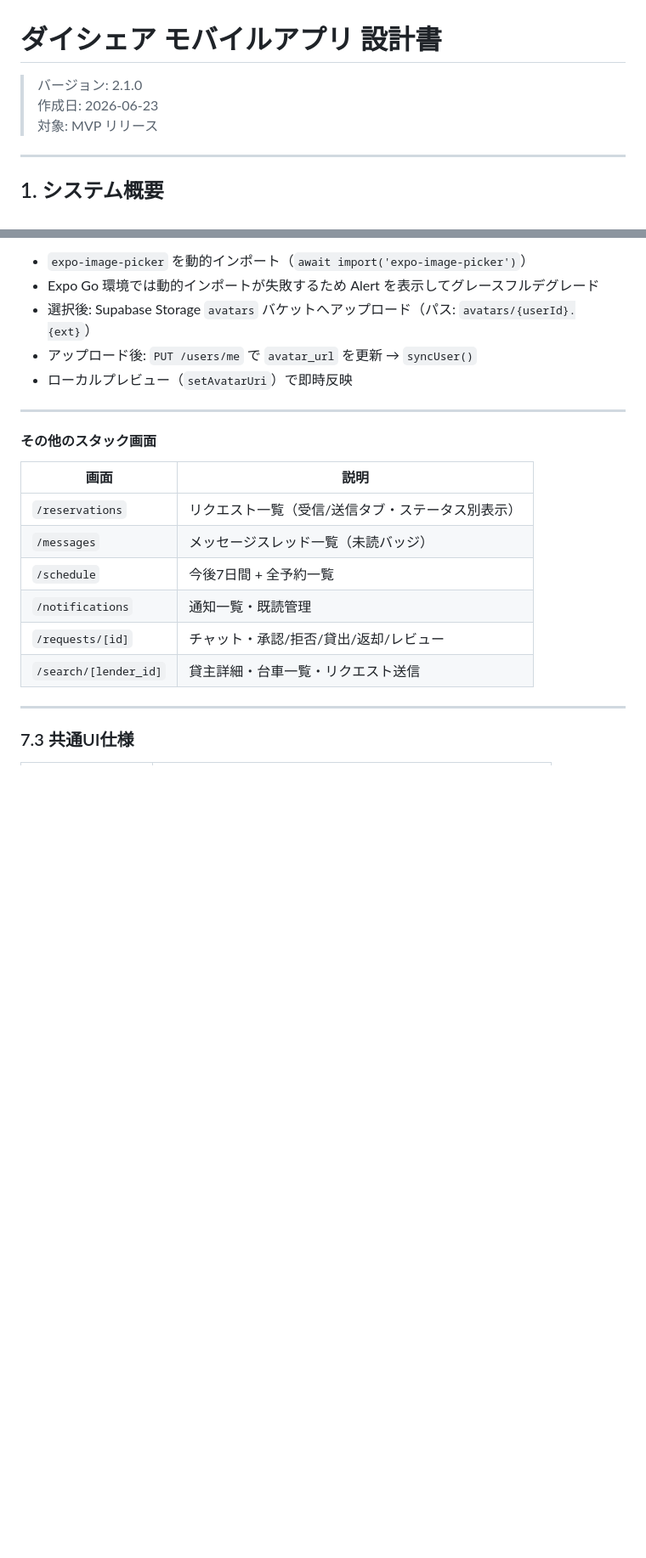
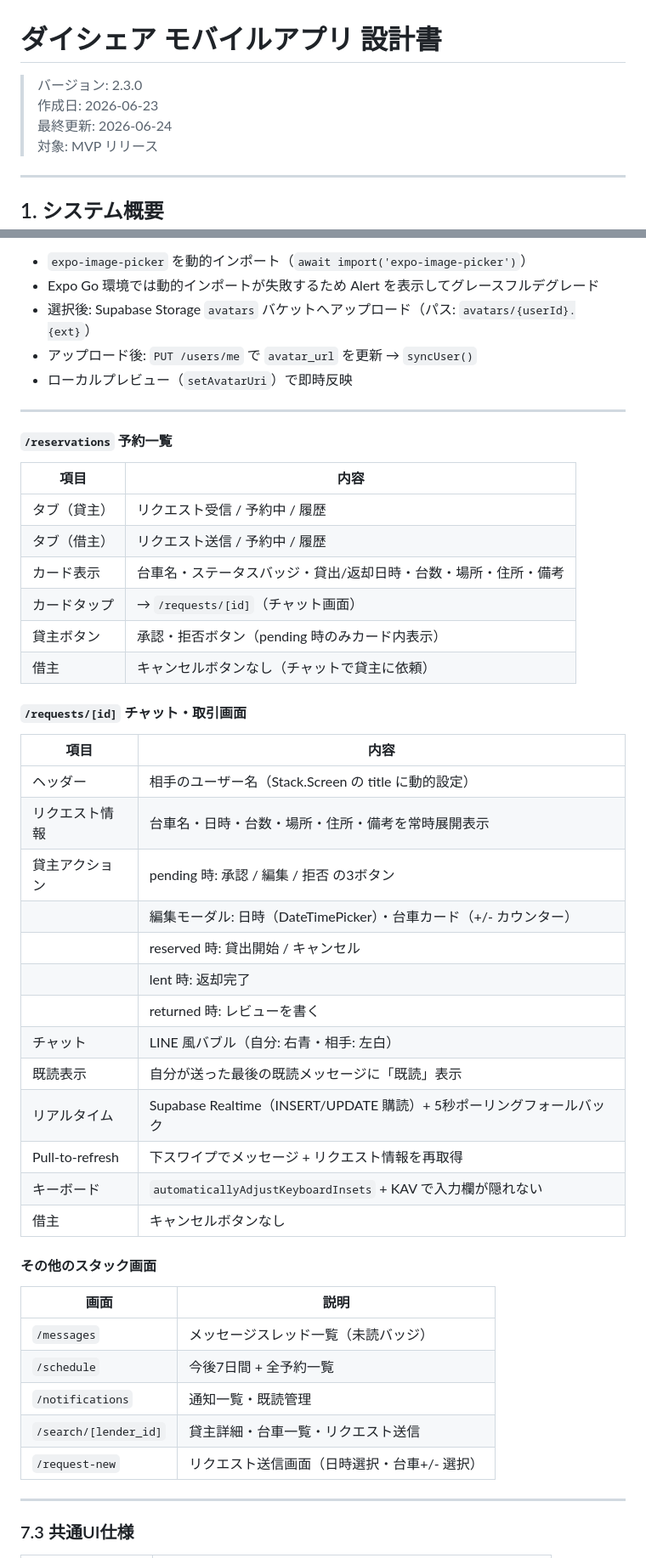
Before and after one commit to kakegawa167/daishare-project, a Markdown page: docs/design.md, 2 parts joined by grey strips. Shown at 85% size. Rendered like a GitHub page; blank space fills up the shorter version.

```diff
--- a/docs/design.md
+++ b/docs/design.md
@@ -1,7 +1,8 @@
 # ダイシェア モバイルアプリ 設計書
 
-> バージョン: 2.1.0
+> バージョン: 2.3.0
 > 作成日: 2026-06-23
+> 最終更新: 2026-06-24
 > 対象: MVP リリース
 
 ---
@@ -707,16 +726,44 @@ active → inactive / inactive → active をトグル
 
 ---
 
+#### `/reservations` 予約一覧
+
+| 項目         | 内容                                                                    |
+| ------------ | ----------------------------------------------------------------------- |
+| タブ（貸主） | リクエスト受信 / 予約中 / 履歴                                          |
+| タブ（借主） | リクエスト送信 / 予約中 / 履歴                                          |
+| カード表示   | 台車名・ステータスバッジ・貸出/返却日時・台数・場所・住所・備考         |
+| カードタップ | → `/requests/[id]`（チャット画面）                                      |
+| 貸主ボタン   | 承認・拒否ボタン（pending 時のみカード内表示）                          |
+| 借主         | キャンセルボタンなし（チャットで貸主に依頼）                            |
+
+#### `/requests/[id]` チャット・取引画面
+
+| 項目           | 内容                                                                        |
+| -------------- | --------------------------------------------------------------------------- |
+| ヘッダー       | 相手のユーザー名（Stack.Screen の title に動的設定）                        |
+| リクエスト情報 | 台車名・日時・台数・場所・住所・備考を常時展開表示                          |
+| 貸主アクション | pending 時: 承認 / 編集 / 拒否 の3ボタン                                   |
+|                | 編集モーダル: 日時（DateTimePicker）・台車カード（+/- カウンター）         |
+|                | reserved 時: 貸出開始 / キャンセル                                         |
+|                | lent 時: 返却完了                                                           |
+|                | returned 時: レビューを書く                                                 |
+| チャット       | LINE 風バブル（自分: 右青・相手: 左白）                                     |
+| 既読表示       | 自分が送った最後の既読メッセージに「既読」表示                              |
+| リアルタイム   | Supabase Realtime（INSERT/UPDATE 購読）+ 5秒ポーリングフォールバック        |
+| Pull-to-refresh | 下スワイプでメッセージ + リクエスト情報を再取得                            |
+| キーボード     | `automaticallyAdjustKeyboardInsets` + KAV で入力欄が隠れない               |
+| 借主           | キャンセルボタンなし                                                        |
+
 #### その他のスタック画面
 
 | 画面                  | 説明                                              |
 | --------------------- | ------------------------------------------------- |
-| `/reservations`       | リクエスト一覧（受信/送信タブ・ステータス別表示） |
 | `/messages`           | メッセージスレッド一覧（未読バッジ）              |
 | `/schedule`           | 今後7日間 + 全予約一覧                            |
 | `/notifications`      | 通知一覧・既読管理                                |
-| `/requests/[id]`      | チャット・承認/拒否/貸出/返却/レビュー            |
 | `/search/[lender_id]` | 貸主詳細・台車一覧・リクエスト送信                |
+| `/request-new`        | リクエスト送信画面（日時選択・台車+/- 選択）      |
 
 ---
 
```
Also changed, not shown: other parts of docs/design.md (+29 -11 lines), docs/tasks.md (+28 -14 lines).
